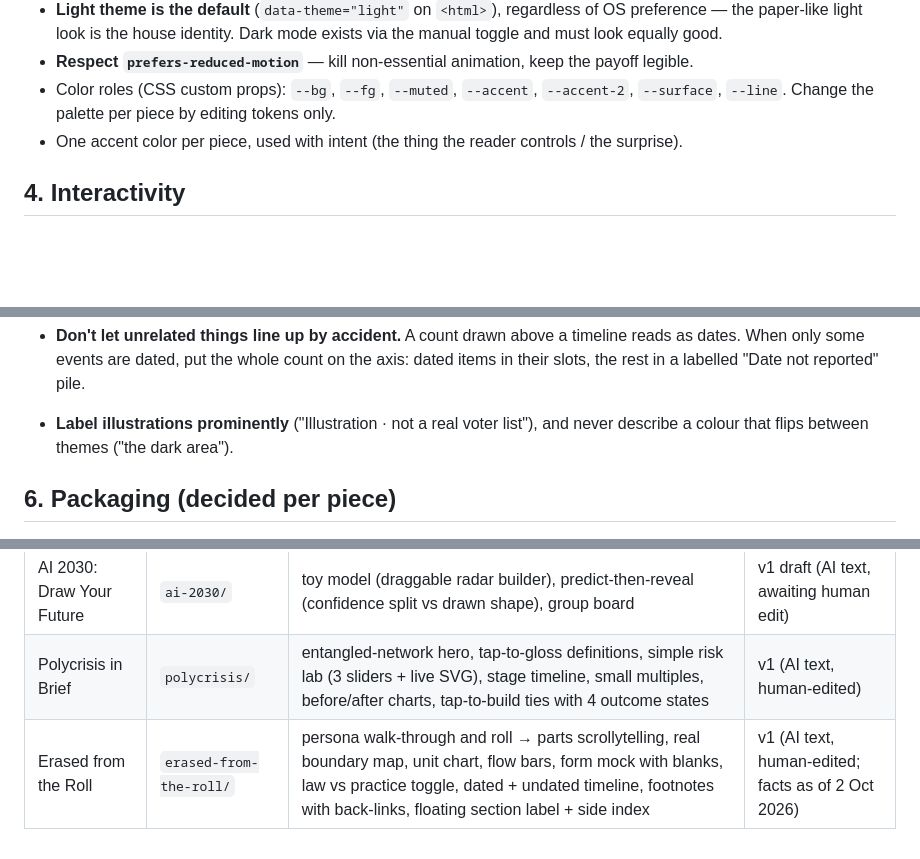
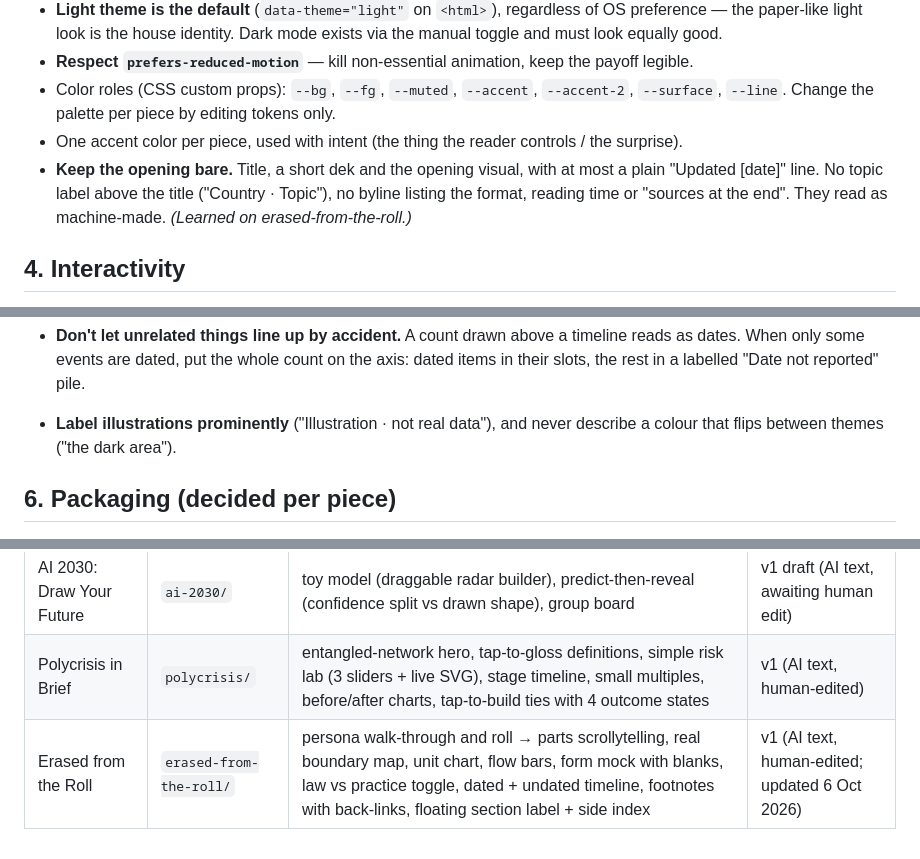
Before and after one commit to rdbcasillas/explorables, a Markdown page: BRIEF.md, 3 parts joined by grey strips. GitHub-like rendering; blank space fills up the shorter version.

```diff
--- a/BRIEF.md
+++ b/BRIEF.md
@@ -140,6 +157,10 @@ Not every piece needs all six, but the shape is: *vivid → surprise → mechani
 - Color roles (CSS custom props): `--bg`, `--fg`, `--muted`, `--accent`, `--accent-2`,
   `--surface`, `--line`. Change the palette per piece by editing tokens only.
 - One accent color per piece, used with intent (the thing the reader controls / the surprise).
+- **Keep the opening bare.** Title, a short dek and the opening visual, with at most a
+  plain "Updated [date]" line. No topic label above the title ("Country · Topic"), no
+  byline listing the format, reading time or "sources at the end". They read as
+  machine-made. *(Learned on erased-from-the-roll.)*
 
 ## 4. Interactivity
 - **Vanilla JS + SVG/Canvas by default.** No dependencies, works offline, works in a
@@ -180,7 +201,7 @@ Not every piece needs all six, but the shape is: *vivid → surprise → mechani
 - **Don't let unrelated things line up by accident.** A count drawn above a timeline
   reads as dates. When only some events are dated, put the whole count on the axis:
   dated items in their slots, the rest in a labelled "Date not reported" pile.
-- **Label illustrations prominently** ("Illustration · not a real voter list"), and
+- **Label illustrations prominently** ("Illustration · not real data"), and
   never describe a colour that flips between themes ("the dark area").
 
 ## 6. Packaging (decided per piece)
@@ -297,4 +323,4 @@ _(Add new patterns here as we invent them.)_
 | You and Your Research | `you-and-your-research/` | reading edition (contents rail, pull quotes, highlights, margin notes, ELI5 popovers, progress bar), hero photo, loop diagrams ×3, compound-interest slider, importance 2×2 | v3, live on Netlify |
 | AI 2030: Draw Your Future | `ai-2030/` | toy model (draggable radar builder), predict-then-reveal (confidence split vs drawn shape), group board | v1 draft (AI text, awaiting human edit) |
 | Polycrisis in Brief | `polycrisis/` | entangled-network hero, tap-to-gloss definitions, simple risk lab (3 sliders + live SVG), stage timeline, small multiples, before/after charts, tap-to-build ties with 4 outcome states | v1 (AI text, human-edited) |
-| Erased from the Roll | `erased-from-the-roll/` | persona walk-through and roll → parts scrollytelling, real boundary map, unit chart, flow bars, form mock with blanks, law vs practice toggle, dated + undated timeline, footnotes with back-links, floating section label + side index | v1 (AI text, human-edited; facts as of 2 Oct 2026) |
+| Erased from the Roll | `erased-from-the-roll/` | persona walk-through and roll → parts scrollytelling, real boundary map, unit chart, flow bars, form mock with blanks, law vs practice toggle, dated + undated timeline, footnotes with back-links, floating section label + side index | v1 (AI text, human-edited; updated 6 Oct 2026) |
```
Also changed, not shown: other parts of BRIEF.md (+32 -10 lines).
